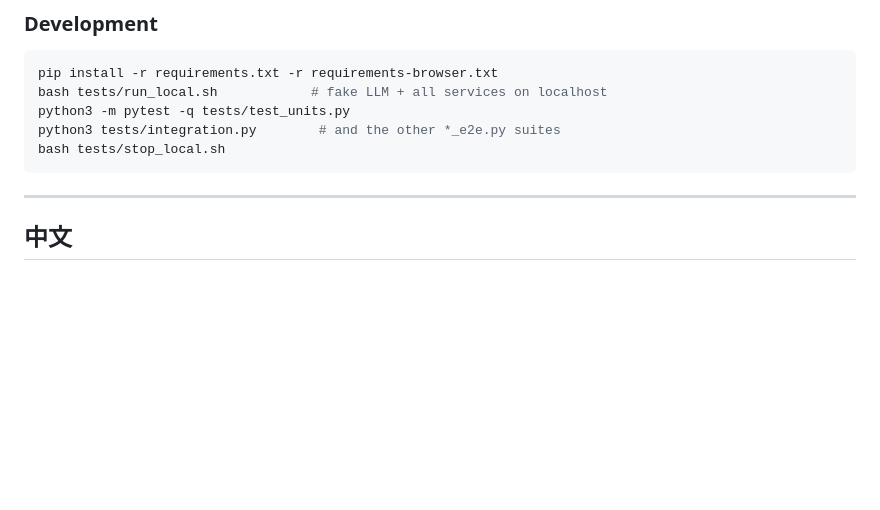
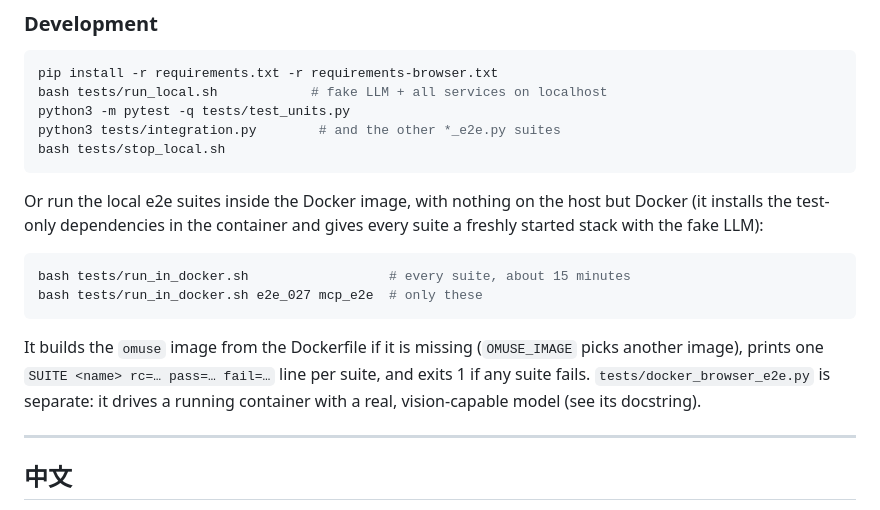
Before and after one commit to DarumaDocker/locius, a Markdown page: README.md, the part around the change. GitHub-like rendering; blank space fills up the shorter version.

Commit message:
README: document tests/run_in_docker.sh
Co-Authored-By: Claude Fable 5.1 <noreply@anthropic.com>

````diff
--- a/README.md
+++ b/README.md
@@ -102,6 +102,15 @@ python3 tests/integration.py        # and the other *_e2e.py suites
 bash tests/stop_local.sh
 ```
 
+Or run the local e2e suites inside the Docker image, with nothing on the host but Docker (it installs the test-only dependencies in the container and gives every suite a freshly started stack with the fake LLM):
+
+```bash
+bash tests/run_in_docker.sh                  # every suite, about 15 minutes
+bash tests/run_in_docker.sh e2e_027 mcp_e2e  # only these
+```
+
+It builds the `omuse` image from the Dockerfile if it is missing (`OMUSE_IMAGE` picks another image), prints one `SUITE <name> rc=… pass=… fail=…` line per suite, and exits 1 if any suite fails. `tests/docker_browser_e2e.py` is separate: it drives a running container with a real, vision-capable model (see its docstring).
+
 ---
 
 ## 中文
````
